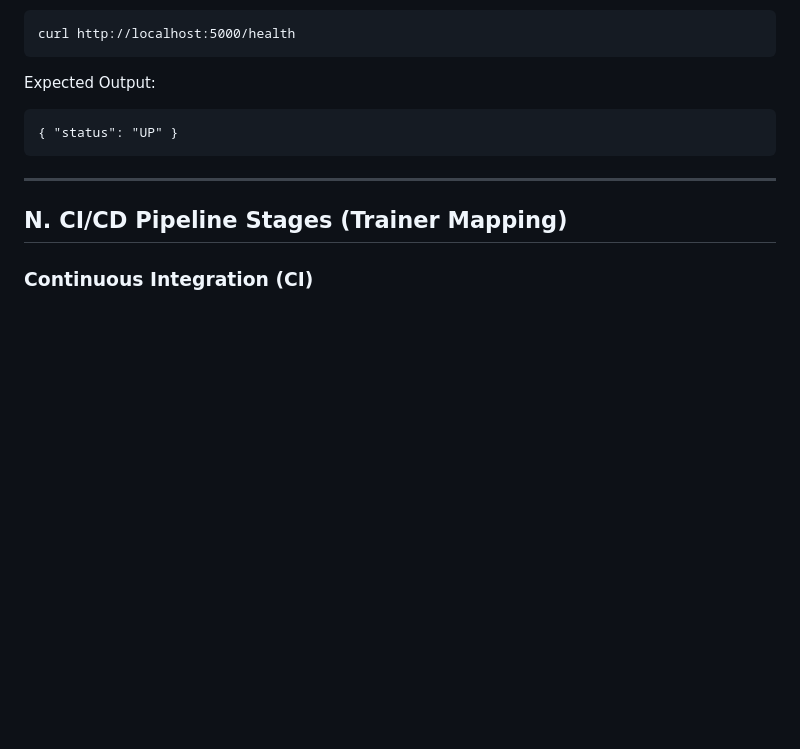
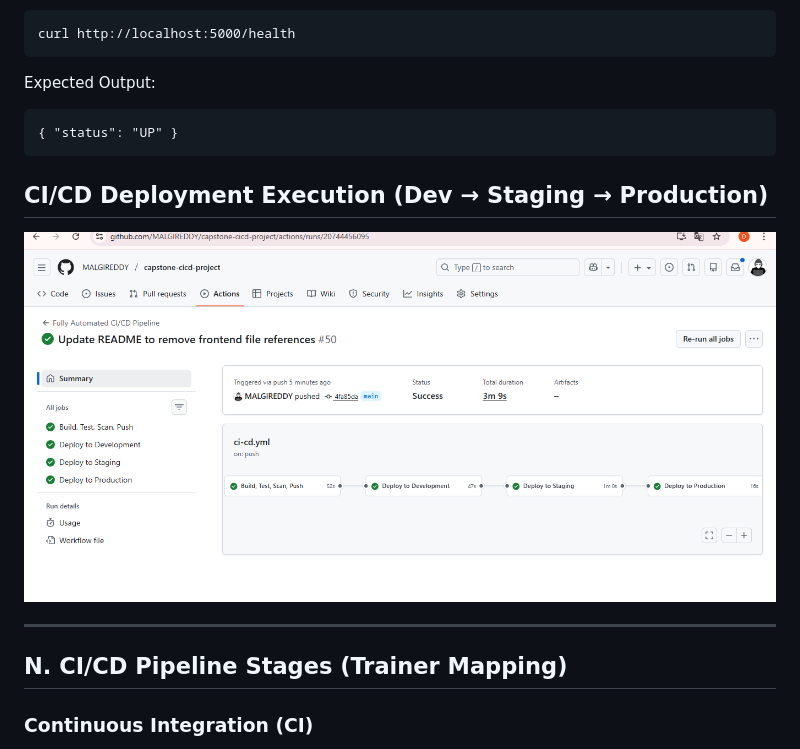
Before and after one commit to MALGIREDDY/capstone-cicd-project, a Markdown page: README.md, the part around the change. Drawn GitHub-style; blank space fills up the shorter version.

```diff
--- a/README.md
+++ b/README.md
@@ -362,6 +362,11 @@ curl http://localhost:5000/health
 </pre>
 </div>
 
+## CI/CD Deployment Execution (Dev → Staging → Production)
+
+![CI/CD Deployment Pipeline](screenshots/deploy%20screenshot.png)
+
+
 <hr>
 
 <div class="section">
```
